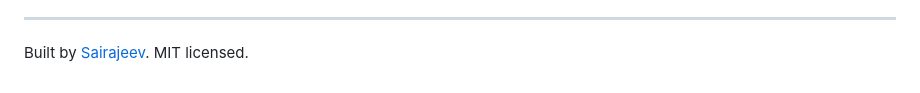
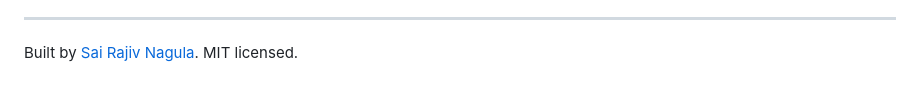
Before and after one commit to Sairajiv-13/campaign-studio, a Markdown page: README.md, the part around one of its changes. Rendered like a GitHub page.

```diff
--- a/README.md
+++ b/README.md
@@ -300,4 +300,4 @@ Roughly in the order I'd actually pick them up:
 
 ---
 
-Built by [Sairajeev](https://github.com/sairajeev-collab). MIT licensed.
+Built by [Sai Rajiv Nagula](https://github.com/Sairajiv-13). MIT licensed.
```
Also changed, not shown: other parts of README.md (+1 -1 lines).
